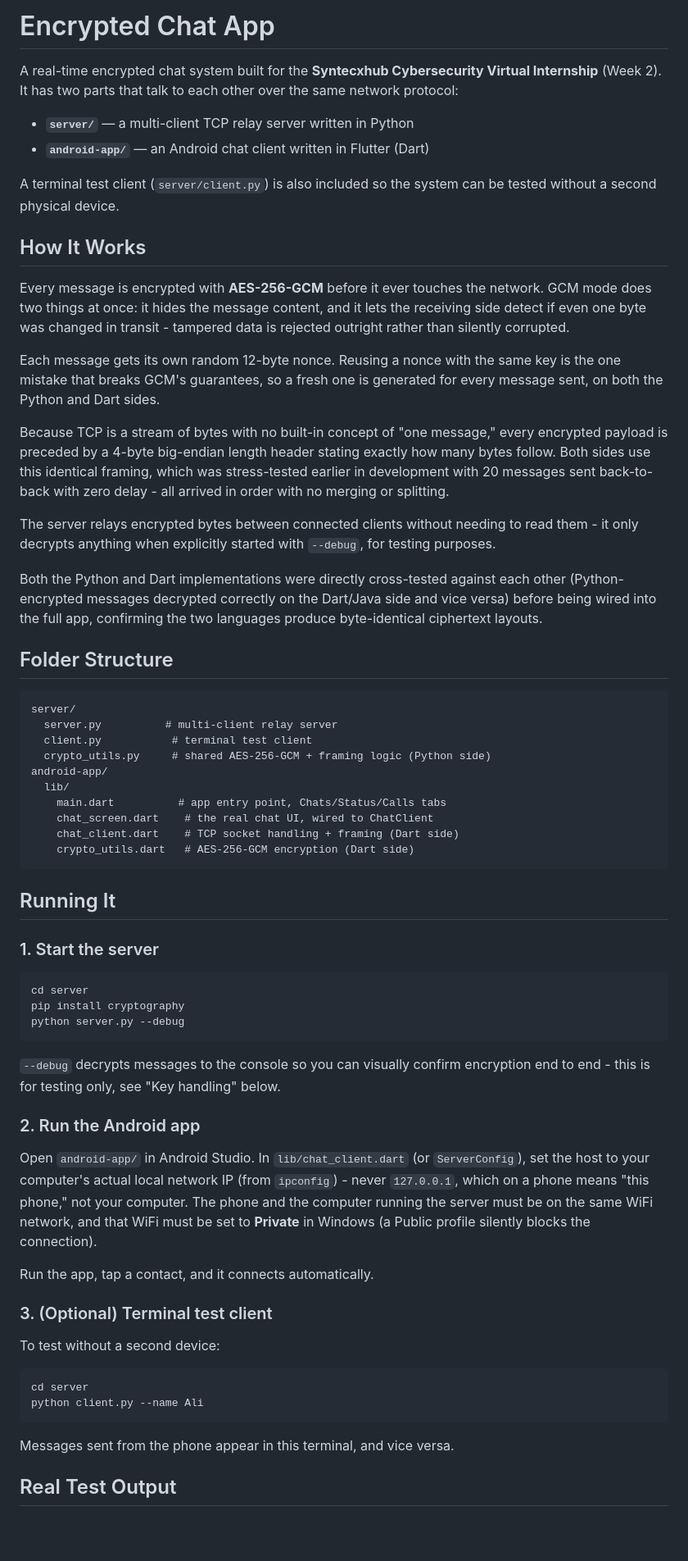
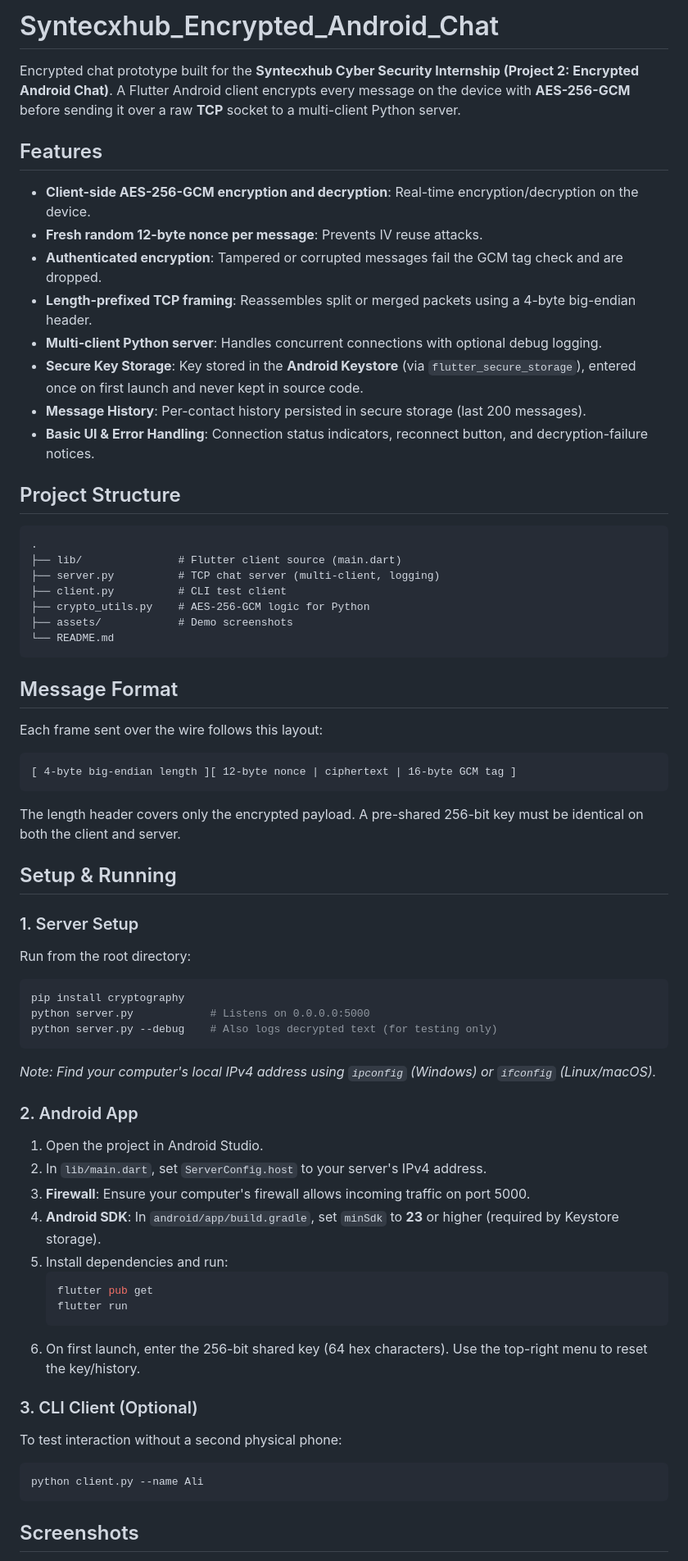
Before and after one commit to ToobaSubhan/Syntecxhub_Encrypted_Android_Chat, a Markdown page: README.md, the part around one of its changes. Shown at 82% size. Rendered like a GitHub page; blank space fills up the shorter version.

Commit message:
Add secure key storage, message history, README and screenshots

````diff
--- a/README.md
+++ b/README.md
@@ -1,61 +1,69 @@
-# Encrypted Chat App
+# Syntecxhub_Encrypted_Android_Chat
 
-A real-time encrypted chat system built for the **Syntecxhub Cybersecurity Virtual Internship** (Week 2). It has two parts that talk to each other over the same network protocol:
+Encrypted chat prototype built for the **Syntecxhub Cyber Security Internship (Project 2: Encrypted Android Chat)**.
+A Flutter Android client encrypts every message on the device with **AES-256-GCM** before sending it over a raw **TCP** socket to a multi-client Python server.
 
-- **`server/`** — a multi-client TCP relay server written in Python
-- **`android-app/`** — an Android chat client written in Flutter (Dart)
+## Features
 
-A terminal test client (`server/client.py`) is also included so the system can be tested without a second physical device.
+- **Client-side AES-256-GCM encryption and decryption**: Real-time encryption/decryption on the device.
+- **Fresh random 12-byte nonce per message**: Prevents IV reuse attacks.
+- **Authenticated encryption**: Tampered or corrupted messages fail the GCM tag check and are dropped.
+- **Length-prefixed TCP framing**: Reassembles split or merged packets using a 4-byte big-endian header.
+- **Multi-client Python server**: Handles concurrent connections with optional debug logging.
+- **Secure Key Storage**: Key stored in the **Android Keystore** (via `flutter_secure_storage`), entered once on first launch and never kept in source code.
+- **Message History**: Per-contact history persisted in secure storage (last 200 messages).
+- **Basic UI & Error Handling**: Connection status indicators, reconnect button, and decryption-failure notices.
 
-## How It Works
-
-Every message is encrypted with **AES-256-GCM** before it ever touches the network. GCM mode does two things at once: it hides the message content, and it lets the receiving side detect if even one byte was changed in transit - tampered data is rejected outright rather than silently corrupted.
-
-Each message gets its own random 12-byte nonce. Reusing a nonce with the same key is the one mistake that breaks GCM's guarantees, so a fresh one is generated for every message sent, on both the Python and Dart sides.
-
-Because TCP is a stream of bytes with no built-in concept of "one message," every encrypted payload is preceded by a 4-byte big-endian length header stating exactly how many bytes follow. Both sides use this identical framing, which was stress-tested earlier in development with 20 messages sent back-to-back with zero delay - all arrived in order with no merging or splitting.
-
-The server relays encrypted bytes between connected clients without needing to read them - it only decrypts anything when explicitly started with `--debug`, for testing purposes.
-
-Both the Python and Dart implementations were directly cross-tested against each other (Python-encrypted messages decrypted correctly on the Dart/Java side and vice versa) before being wired into the full app, confirming the two languages produce byte-identical ciphertext layouts.
-
-## Folder Structure
+## Project Structure
 
 ```
-server/
-  server.py          # multi-client relay server
-  client.py           # terminal test client
-  crypto_utils.py     # shared AES-256-GCM + framing logic (Python side)
-android-app/
-  lib/
-    main.dart          # app entry point, Chats/Status/Calls tabs
-    chat_screen.dart    # the real chat UI, wired to ChatClient
-    chat_client.dart    # TCP socket handling + framing (Dart side)
-    crypto_utils.dart   # AES-256-GCM encryption (Dart side)
+.
+├── lib/               # Flutter client source (main.dart)
+├── server.py          # TCP chat server (multi-client, logging)
+├── client.py          # CLI test client
+├── crypto_utils.py    # AES-256-GCM logic for Python
+├── assets/            # Demo screenshots
+└── README.md
 ```
 
-## Running It
+## Message Format
 
-### 1. Start the server
+Each frame sent over the wire follows this layout:
+
+```
+[ 4-byte big-endian length ][ 12-byte nonce | ciphertext | 16-byte GCM tag ]
+```
+
+The length header covers only the encrypted payload. A pre-shared 256-bit key must be identical on both the client and server.
+
+## Setup & Running
+
+### 1. Server Setup
+Run from the root directory:
 ```bash
-cd server
 pip install cryptography
-python server.py --debug
+python server.py            # Listens on 0.0.0.0:5000
+python server.py --debug    # Also logs decrypted text (for testing only)
 ```
-`--debug` decrypts messages to the console so you can visually confirm encryption end to end - this is for testing only, see "Key handling" below.
+*Note: Find your computer's local IPv4 address using `ipconfig` (Windows) or `ifconfig` (Linux/macOS).*
 
-### 2. Run the Android app
-Open `android-app/` in Android Studio. In `lib/chat_client.dart` (or `ServerConfig`), set the host to your computer's actual local network IP (from `ipconfig`) - never `127.0.0.1`, which on a phone means "this phone," not your computer. The phone and the computer running the server must be on the same WiFi network, and that WiFi must be set to **Private** in Windows (a Public profile silently blocks the connection).
+### 2. Android App
+1. Open the project in Android Studio.
+2. In `lib/main.dart`, set `ServerConfig.host` to your server's IPv4 address.
+3. **Firewall**: Ensure your computer's firewall allows incoming traffic on port 5000.
+4. **Android SDK**: In `android/app/build.gradle`, set `minSdk` to **23** or higher (required by Keystore storage).
+5. Install dependencies and run:
+   ```bash
+   flutter pub get
+   flutter run
+   ```
+6. On first launch, enter the 256-bit shared key (64 hex characters). Use the top-right menu to reset the key/history.
 
-Run the app, tap a contact, and it connects automatically.
-
-### 3. (Optional) Terminal test client
-To test without a second device:
+### 3. CLI Client (Optional)
+To test interaction without a second physical phone:
 ```bash
-cd server
 python client.py --name Ali
 ```
-Messages sent from the phone appear in this terminal, and vice versa.
 
-## Real Test Output
+## Screenshots
 
````
Also changed, not shown: other parts of README.md (+27 -29 lines), assets/image1.jpeg, 9 other files.
